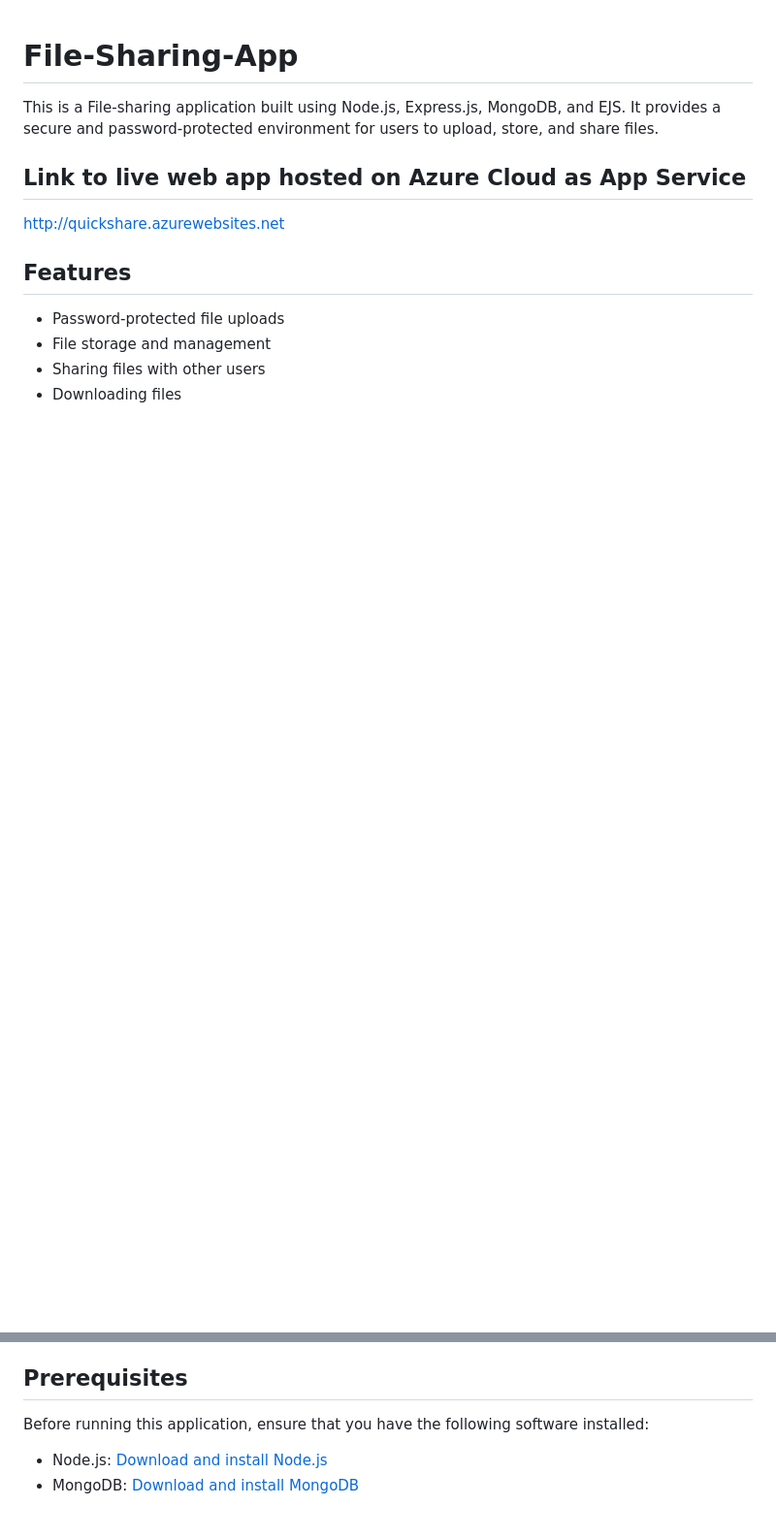
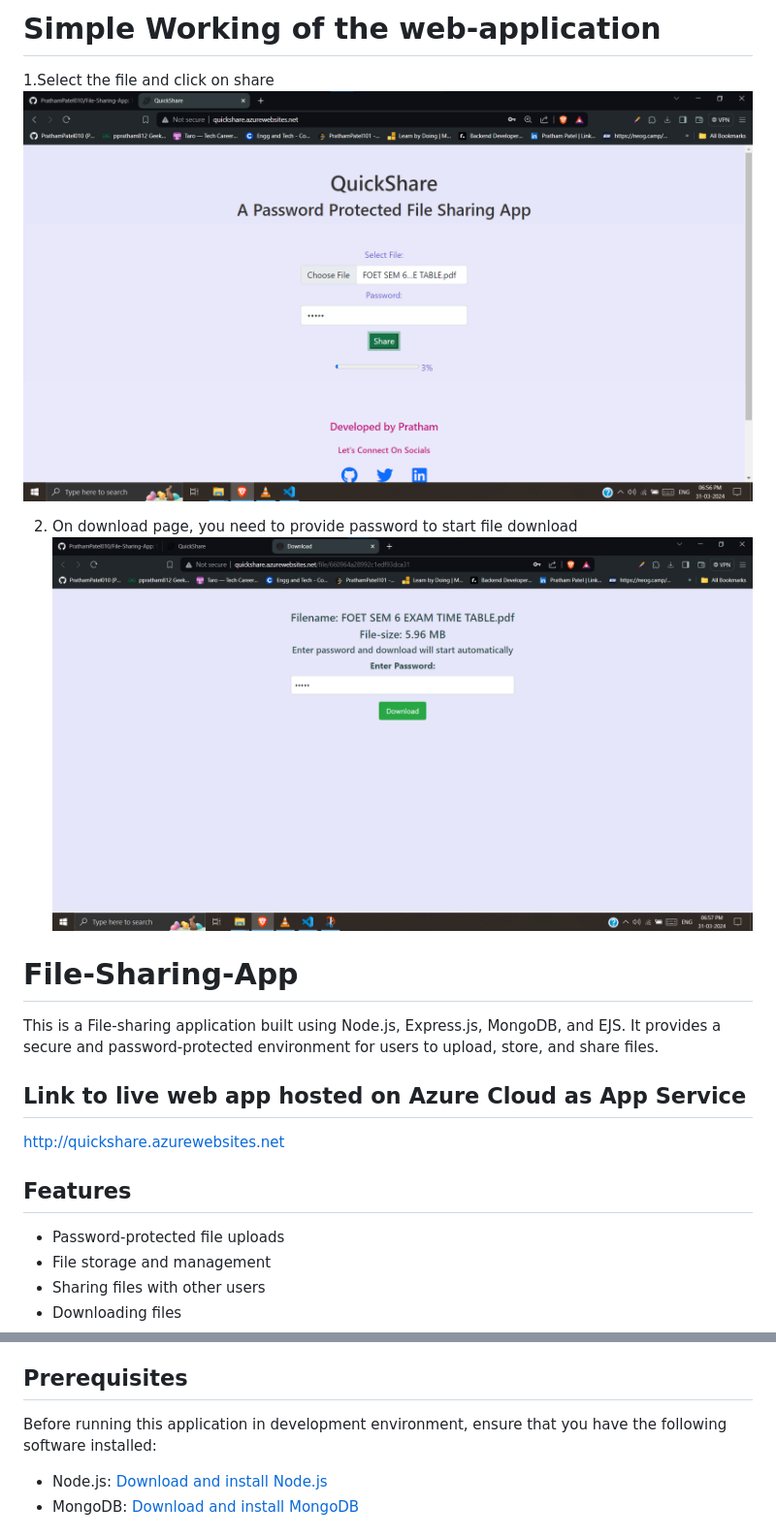
Before and after one commit to PrathamPatel010/File-Sharing-App, a Markdown page: README.md, 2 parts joined by grey strips. Shown: that part at 97% size. GitHub-like rendering; pictures changed too: photos/01.png (added), photos/02.png (added); blank space fills up the shorter version.

Commit message:
change:added photos in README.mdfor showcasing project

```diff
--- a/README.md
+++ b/README.md
@@ -1,3 +1,11 @@
+# Simple Working of the web-application
+
+1.Select the file and click on share
+![Alt text](photos/01.png)
+
+2. On download page, you need to provide password to start file download
+![Alt text](photos/02.png)
+
 # File-Sharing-App
 This is a File-sharing application built using Node.js, Express.js, MongoDB, and EJS.
 It provides a secure and password-protected environment for users to upload, store, and share files.
@@ -13,7 +21,7 @@ http://quickshare.azurewebsites.net
 - User-friendly interface using EJS templates
 
 ## Prerequisites
-Before running this application, ensure that you have the following software installed:
+Before running this application in development environment, ensure that you have the following software installed:
 - Node.js: [Download and install Node.js](https://nodejs.org)
 - MongoDB: [Download and install MongoDB](https://www.mongodb.com)
 
```
